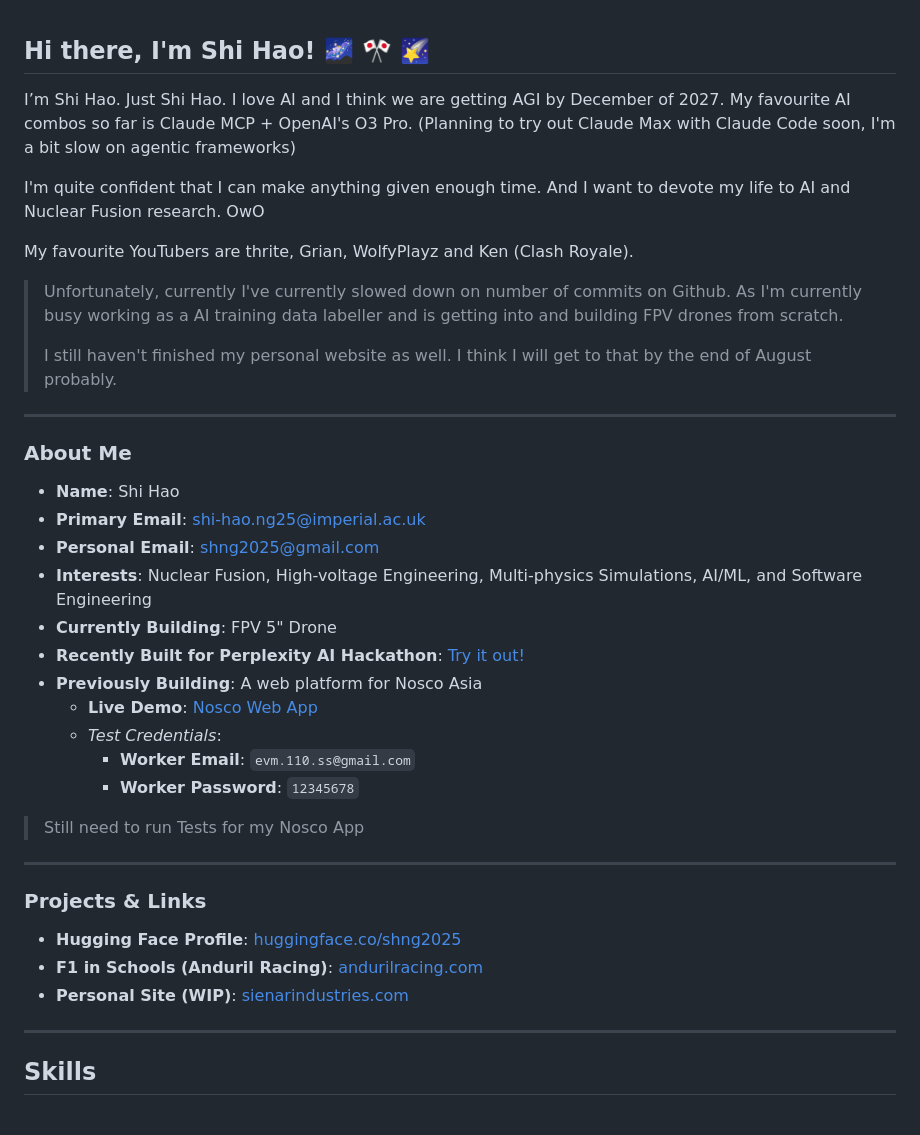
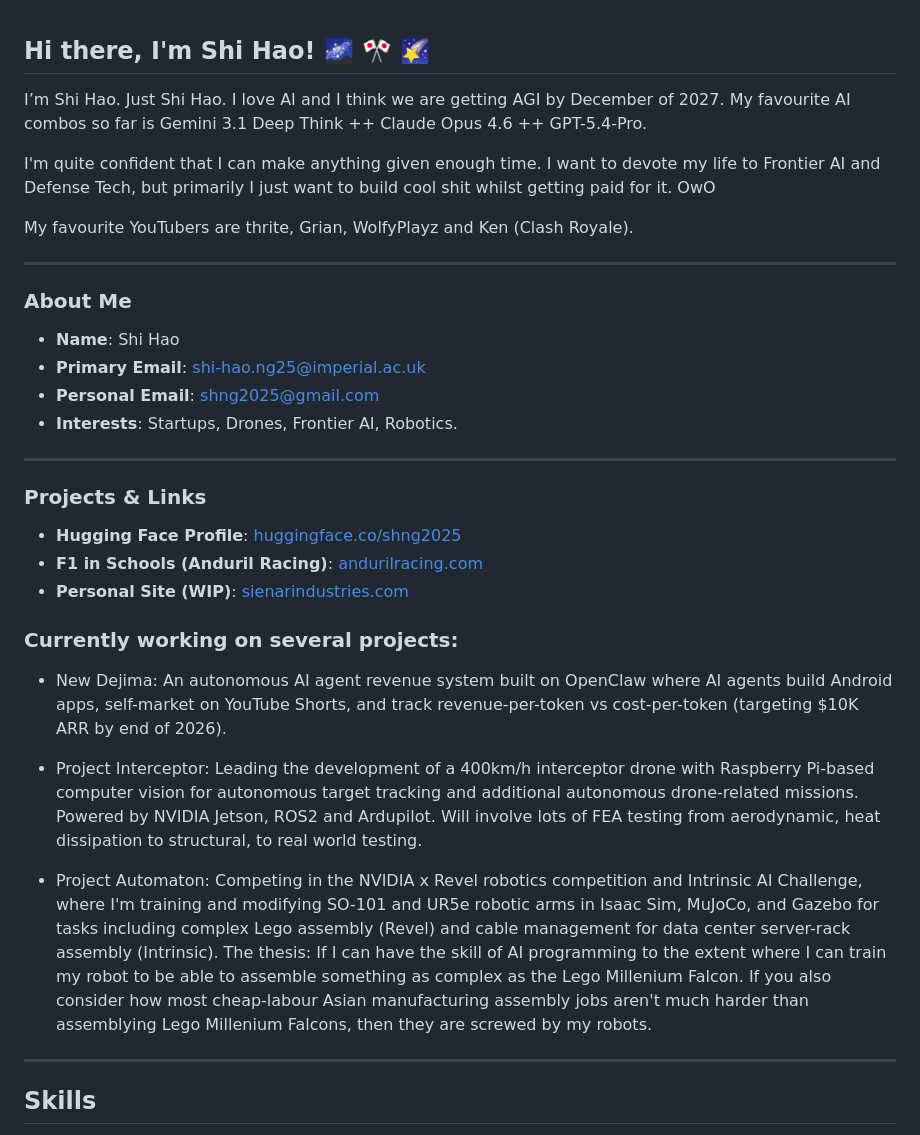
Before and after one commit to Ice-Citron/Ice-Citron, a Markdown page: README.md, the part around the change. Drawn GitHub-style.

Commit message:
Revise README with new interests and projects
Updated personal information and project details in README.

```diff
--- a/README.md
+++ b/README.md
@@ -1,14 +1,10 @@
 ## Hi there, I'm Shi Hao! 🌌 🎌 🌠
 
-I’m Shi Hao. Just Shi Hao. I love AI and I think we are getting AGI by December of 2027. My favourite AI combos so far is Claude MCP + OpenAI's O3 Pro. (Planning to try out Claude Max with Claude Code soon, I'm a bit slow on agentic frameworks)
+I’m Shi Hao. Just Shi Hao. I love AI and I think we are getting AGI by December of 2027. My favourite AI combos so far is Gemini 3.1 Deep Think ++ Claude Opus 4.6 ++ GPT-5.4-Pro.
 
-I'm quite confident that I can make anything given enough time. And I want to devote my life to AI and Nuclear Fusion research. OwO
+I'm quite confident that I can make anything given enough time. I want to devote my life to Frontier AI and Defense Tech, but primarily I just want to build cool shit whilst getting paid for it. OwO
 
 My favourite YouTubers are thrite, Grian, WolfyPlayz and Ken (Clash Royale).
-
-> Unfortunately, currently I've currently slowed down on number of commits on Github. As I'm currently busy working as a AI training data labeller and is getting into and building FPV drones from scratch.
->
-> I still haven't finished my personal website as well. I think I will get to that by the end of August probably.
 
 ---
 
@@ -16,15 +12,7 @@ My favourite YouTubers are thrite, Grian, WolfyPlayz and Ken (Clash Royale).
 - **Name**: Shi Hao
 - **Primary Email**: [shi-hao.ng25@imperial.ac.uk](mailto:shi-hao.ng25@imperial.ac.uk)
 - **Personal Email**: [shng2025@gmail.com](mailto:shng2025@gmail.com)
-- **Interests**: Nuclear Fusion, High-voltage Engineering, Multi-physics Simulations, AI/ML, and Software Engineering
-- **Currently Building**: FPV 5" Drone
-- **Recently Built for Perplexity AI Hackathon**: [Try it out!](https://perplexity-news-3aba4.web.app/)
-- **Previously Building**: A web platform for Nosco Asia
-  - **Live Demo**: [Nosco Web App](https://nosco-app-b5be4.web.app/)
-  - *Test Credentials*:
-    - **Worker Email**: `evm.110.ss@gmail.com`
-    - **Worker Password**: `12345678`
-> Still need to run Tests for my Nosco App
+- **Interests**: Startups, Drones, Frontier AI, Robotics.
 
 ---
 
@@ -32,6 +20,14 @@ My favourite YouTubers are thrite, Grian, WolfyPlayz and Ken (Clash Royale).
 - **Hugging Face Profile**: [huggingface.co/shng2025](https://huggingface.co/shng2025)
 - **F1 in Schools (Anduril Racing)**: [andurilracing.com](https://andurilracing.com/)
 - **Personal Site (WIP)**: [sienarindustries.com](https://sienarindustries.com)
+
+### Currently working on several projects:
+
+- New Dejima: An autonomous AI agent revenue system built on OpenClaw where AI agents build Android apps, self-market on YouTube Shorts, and track revenue-per-token vs cost-per-token (targeting $10K ARR by end of 2026).
+
+- Project Interceptor: Leading the development of a 400km/h interceptor drone with Raspberry Pi-based computer vision for autonomous target tracking and additional autonomous drone-related missions. Powered by NVIDIA Jetson, ROS2 and Ardupilot. Will involve lots of FEA testing from aerodynamic, heat dissipation to structural, to real world testing.
+
+- Project Automaton: Competing in the NVIDIA x Revel robotics competition and Intrinsic AI Challenge, where I'm training and modifying SO-101 and UR5e robotic arms in Isaac Sim, MuJoCo, and Gazebo for tasks including complex Lego assembly (Revel) and cable management for data center server-rack assembly (Intrinsic). The thesis: If I can have the skill of AI programming to the extent where I can train my robot to be able to assemble something as complex as the Lego Millenium Falcon. If you also consider how most cheap-labour Asian manufacturing assembly jobs aren't much harder than assemblying Lego Millenium Falcons, then they are screwed by my robots.
 
 ---
 
```
